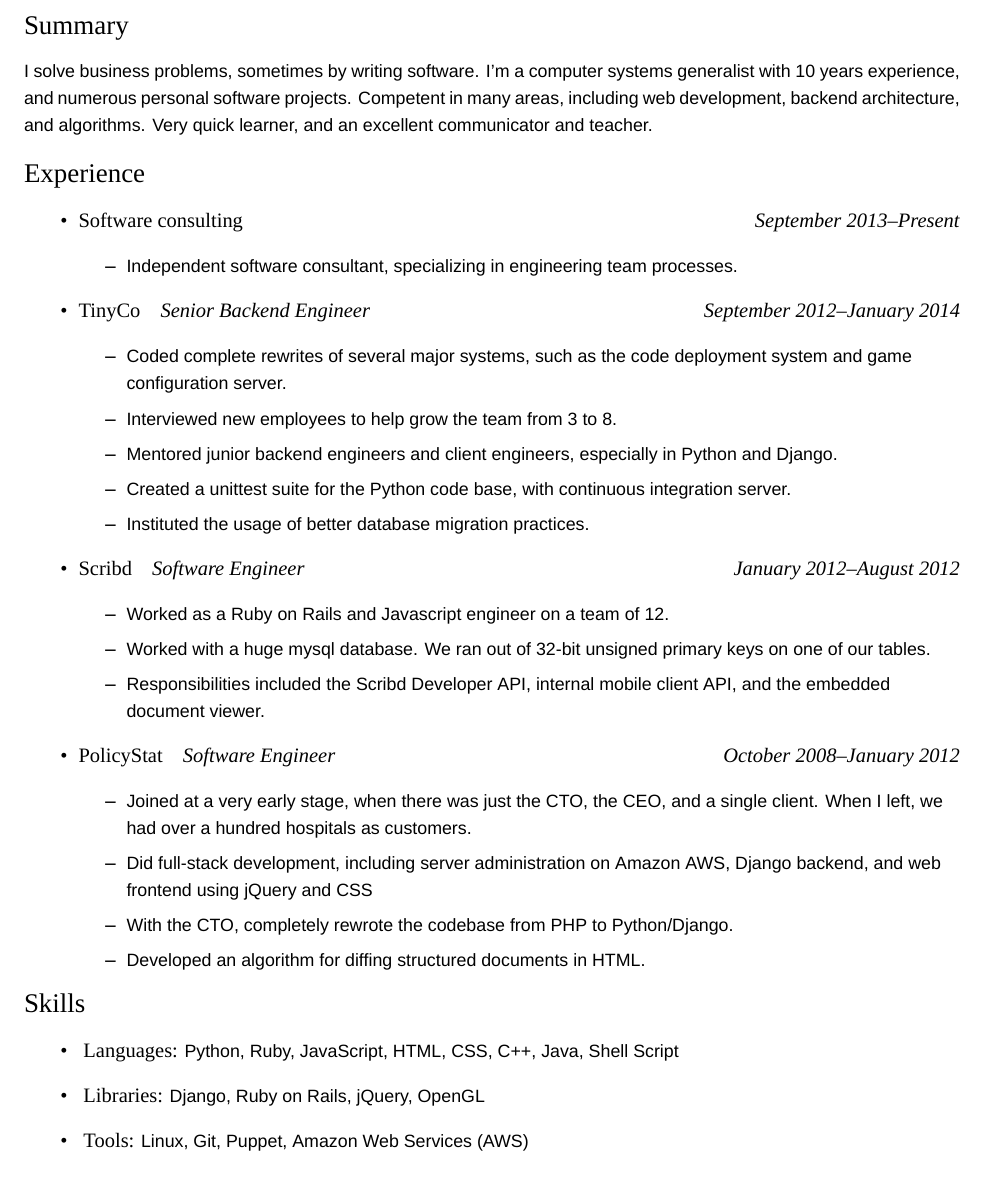
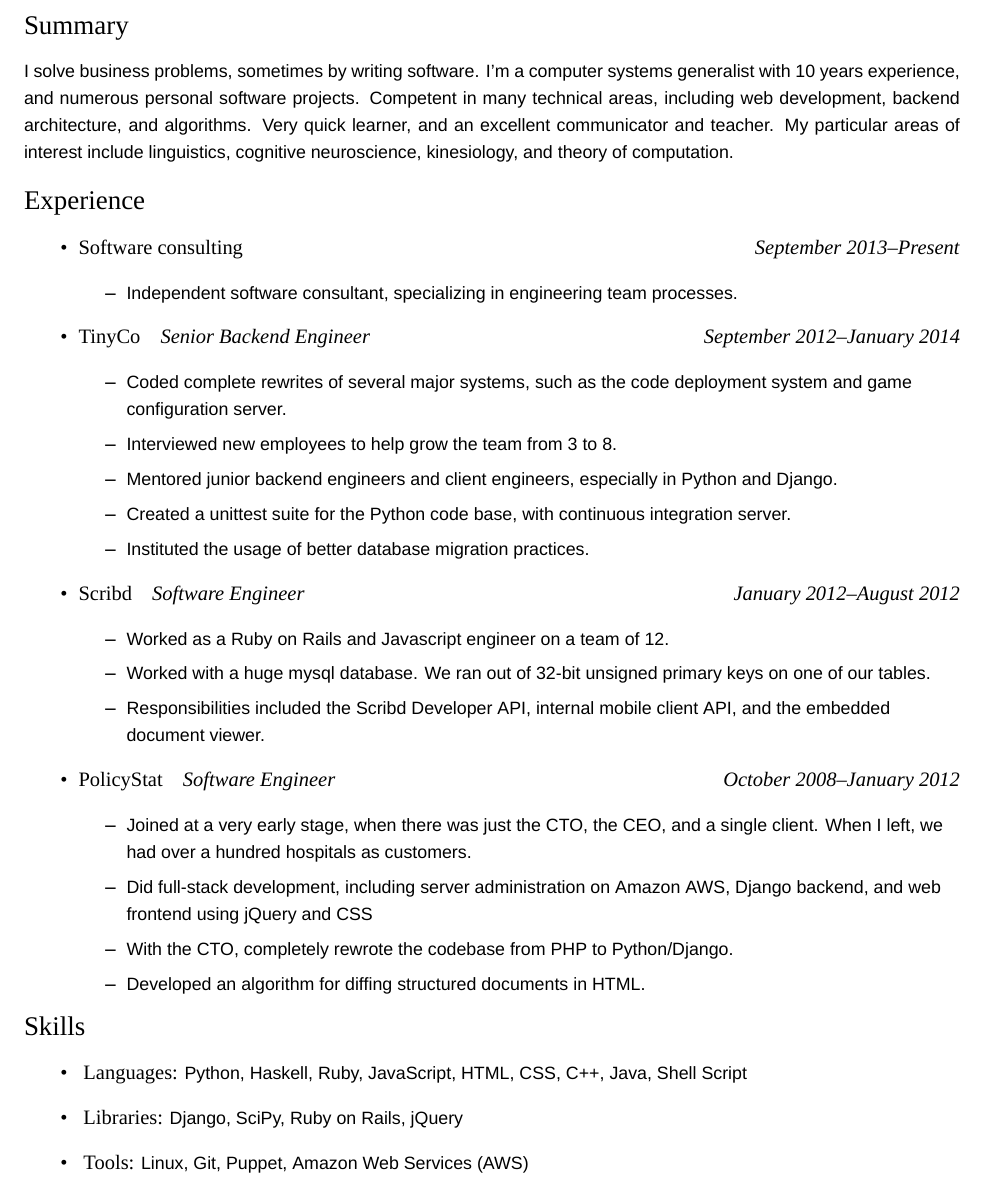
Before and after one commit to christian-oudard/resume, a LaTeX CV (christian_oudard_resume.tex): part of the page, cut so that both start at the same text. Compiled offline with XeLaTeX; a missing font is replaced by an installed copy or a similar font.

Commit message:
Update resume for recent study.

```diff
--- a/christian_oudard_resume.tex
+++ b/christian_oudard_resume.tex
@@ -100,7 +100,8 @@
 
 \textrm{\Large Summary}\par
 \vspace{8pt}
-\textsf{I solve business problems, sometimes by writing software. I'm a computer systems generalist with 10 years experience, and numerous personal software projects. Competent in many areas, including web development, backend architecture, and algorithms. Very quick learner, and an excellent communicator and teacher.}
+\textsf{I solve business problems, sometimes by writing software. I'm a computer systems generalist with 10 years experience, and numerous personal software projects. Competent in many technical areas, including web development, backend architecture, and algorithms. Very quick learner, and an excellent communicator and teacher.
+My particular areas of interest include linguistics, cognitive neuroscience, kinesiology, and theory of computation.}
 
 \vspace{12pt}
 
@@ -137,6 +138,7 @@
     \resitem{
         \textrm{Languages:}
         Python,
+        Haskell,
         Ruby,
         JavaScript,
         HTML,
@@ -149,9 +151,9 @@
     \resitem{
         \textrm{Libraries:}
         Django,
+        SciPy,
         Ruby on Rails,
-        jQuery,
-        OpenGL
+        jQuery
     }
 
     \resitem{
```
Also changed, not shown: christian_oudard_resume.pdf, christian_oudard_resume.tex (2 more changed lines).
